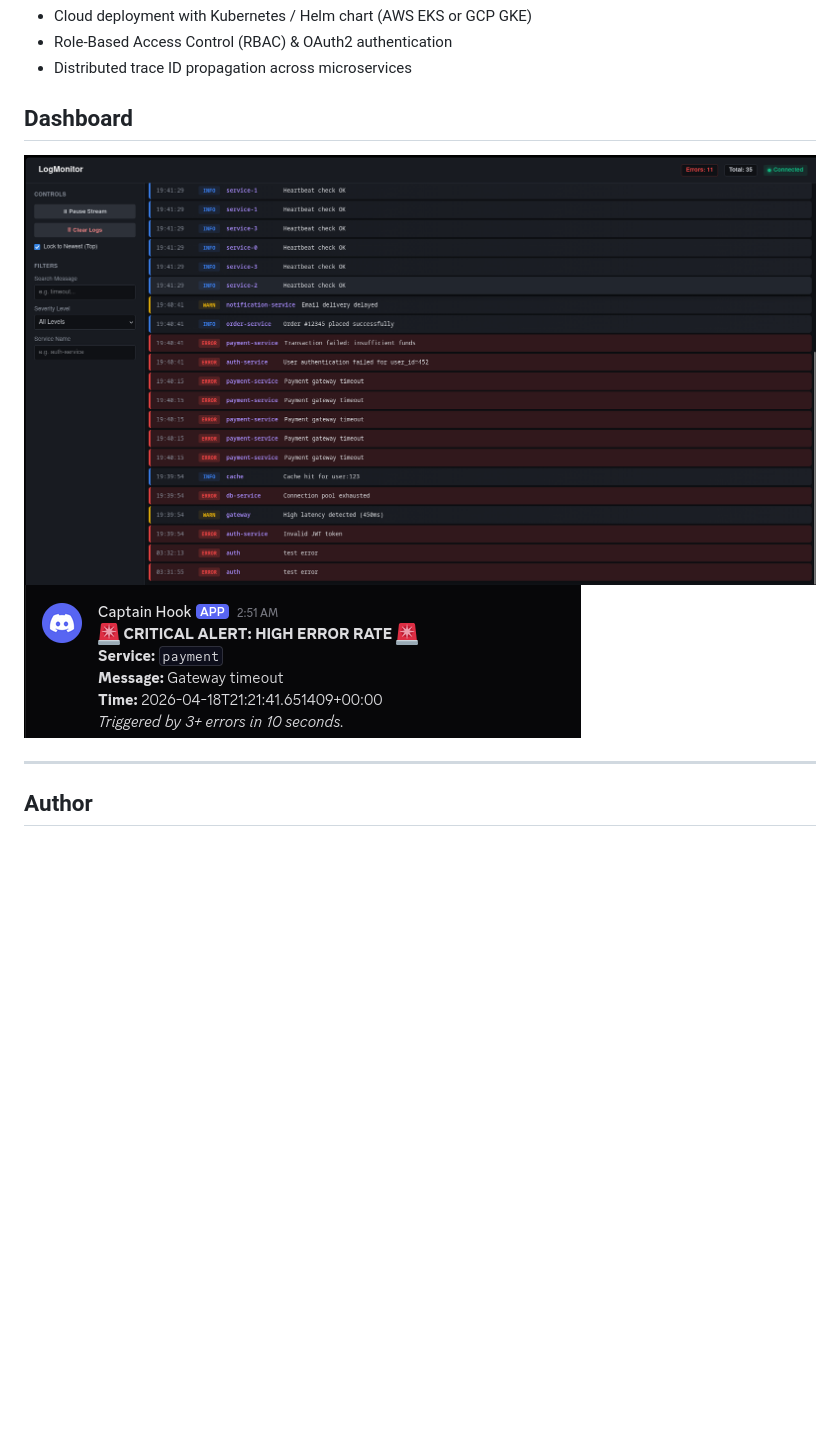
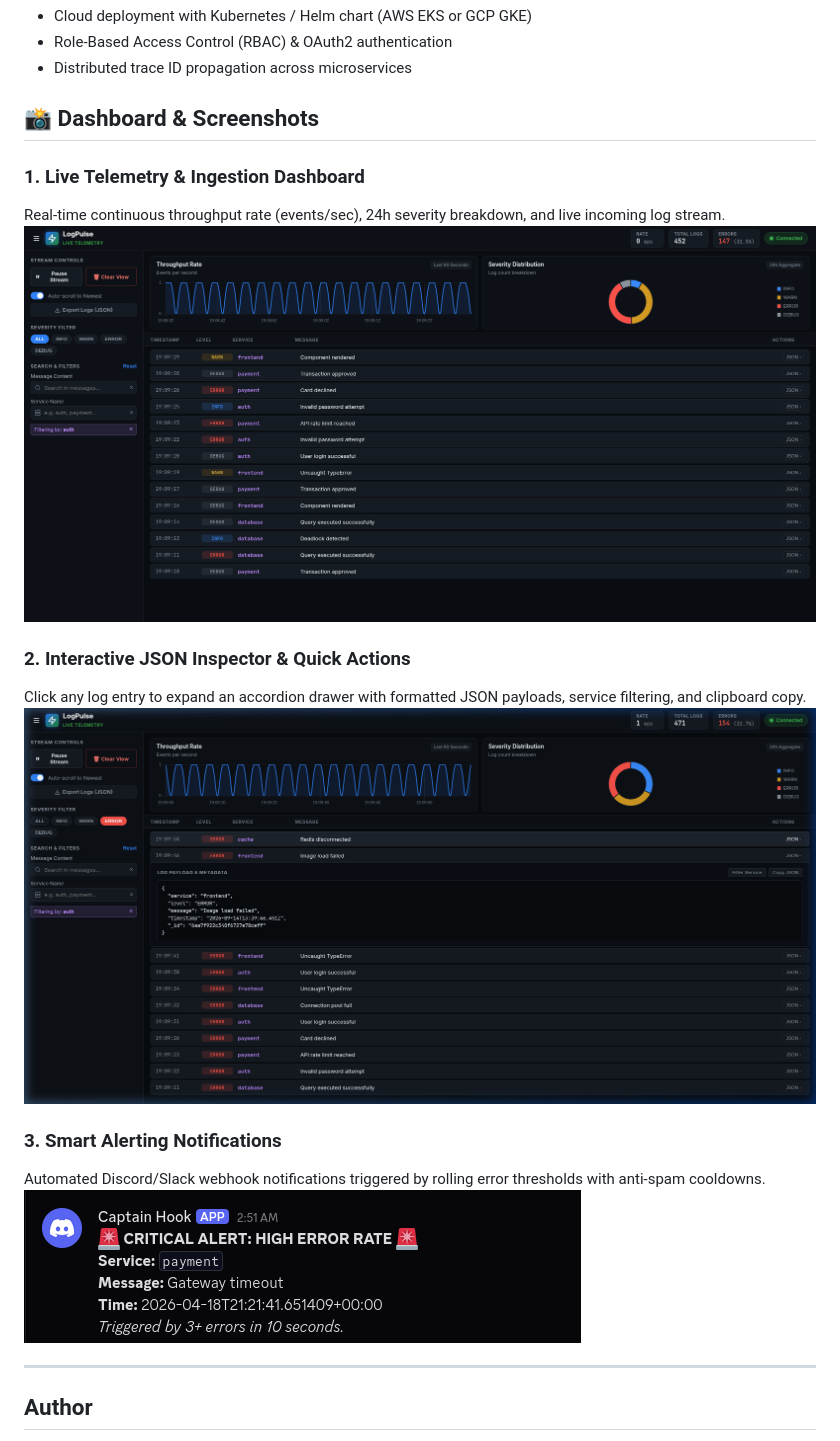
Before and after one commit to sarthak-belkar/Real-Time-Log-Monitoring-System, a Markdown page: README.md, the part around the change. Drawn GitHub-style; pictures changed too: screenshots/dashboard.png, screenshots/log_details.png (added); blank space fills up the shorter version.

Commit message:
Added screenshots

```diff
--- a/README.md
+++ b/README.md
@@ -104,10 +104,20 @@ curl -X POST http://localhost:5000/log \
 * Distributed trace ID propagation across microservices
 
 
-## Dashboard
+## 📸 Dashboard & Screenshots
 
-![Dashboard](screenshots/dashboard.png)
-![Alerts](screenshots/webhooks.png)
+### 1. Live Telemetry & Ingestion Dashboard
+Real-time continuous throughput rate (events/sec), 24h severity breakdown, and live incoming log stream.
+![Live Telemetry Dashboard](screenshots/dashboard.png)
+
+### 2. Interactive JSON Inspector & Quick Actions
+Click any log entry to expand an accordion drawer with formatted JSON payloads, service filtering, and clipboard copy.
+![Interactive JSON Inspector](screenshots/log_details.png)
+
+### 3. Smart Alerting Notifications
+Automated Discord/Slack webhook notifications triggered by rolling error thresholds with anti-spam cooldowns.
+![Threshold Alert Notifications](screenshots/webhooks.png)
+
 
 ---
 
```
Also changed, not shown: screenshots/filtered_logs.png (added).
